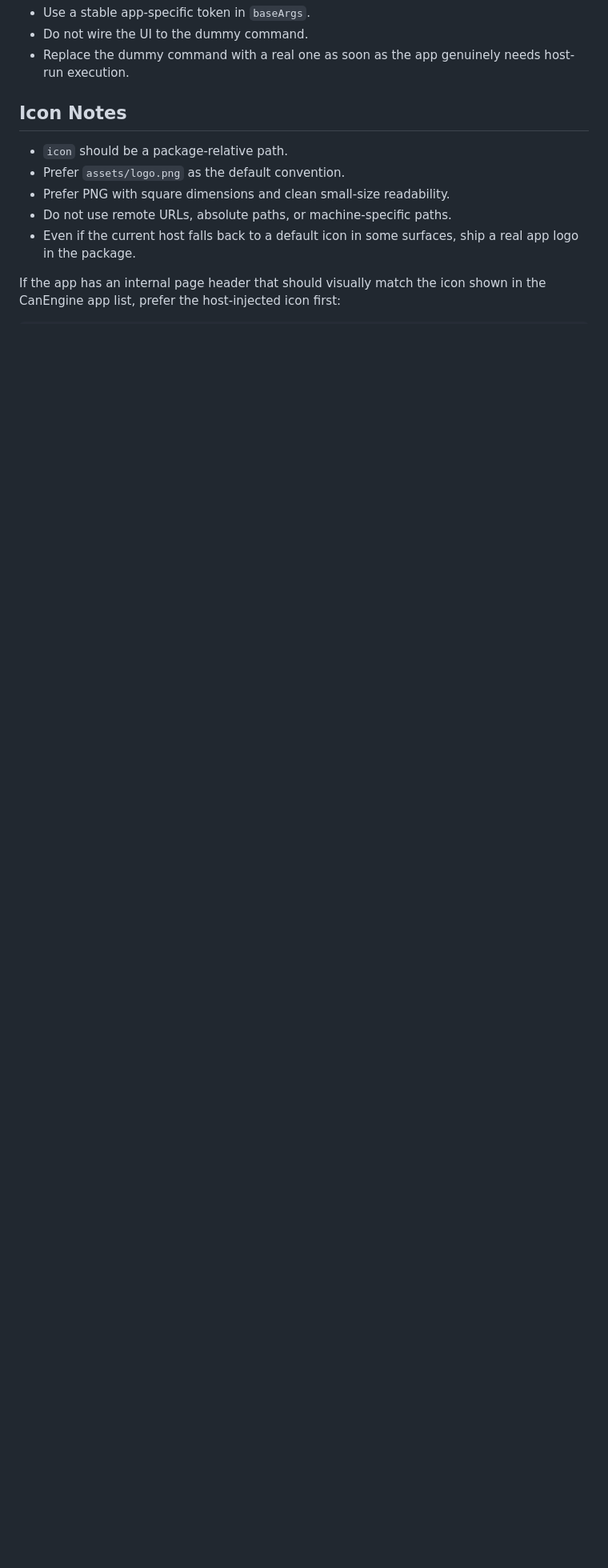
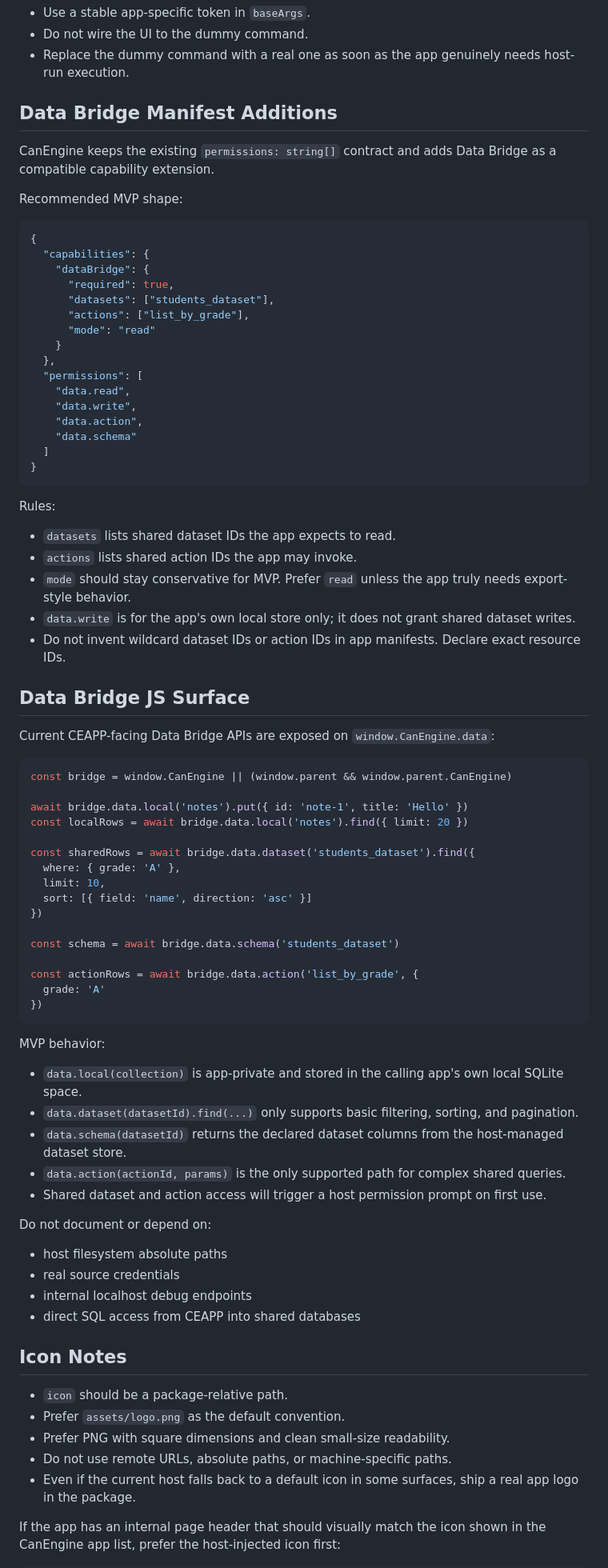
Before and after one commit to winshell999/open-ceapp-creator, a Markdown page: references/manifest-and-host-bridge.md, the part around the change. Shown at 80% size. Rendered like a GitHub page; blank space fills up the shorter version.

````diff
--- a/references/manifest-and-host-bridge.md
+++ b/references/manifest-and-host-bridge.md
@@ -92,6 +92,77 @@ Rules:
 - Use a stable app-specific token in `baseArgs`.
 - Do not wire the UI to the dummy command.
 - Replace the dummy command with a real one as soon as the app genuinely needs host-run execution.
+
+## Data Bridge Manifest Additions
+
+CanEngine keeps the existing `permissions: string[]` contract and adds Data Bridge as a compatible capability extension.
+
+Recommended MVP shape:
+
+```json
+{
+  "capabilities": {
+    "dataBridge": {
+      "required": true,
+      "datasets": ["students_dataset"],
+      "actions": ["list_by_grade"],
+      "mode": "read"
+    }
+  },
+  "permissions": [
+    "data.read",
+    "data.write",
+    "data.action",
+    "data.schema"
+  ]
+}
+```
+
+Rules:
+
+- `datasets` lists shared dataset IDs the app expects to read.
+- `actions` lists shared action IDs the app may invoke.
+- `mode` should stay conservative for MVP. Prefer `read` unless the app truly needs export-style behavior.
+- `data.write` is for the app's own local store only; it does not grant shared dataset writes.
+- Do not invent wildcard dataset IDs or action IDs in app manifests. Declare exact resource IDs.
+
+## Data Bridge JS Surface
+
+Current CEAPP-facing Data Bridge APIs are exposed on `window.CanEngine.data`:
+
+```js
+const bridge = window.CanEngine || (window.parent && window.parent.CanEngine)
+
+await bridge.data.local('notes').put({ id: 'note-1', title: 'Hello' })
+const localRows = await bridge.data.local('notes').find({ limit: 20 })
+
+const sharedRows = await bridge.data.dataset('students_dataset').find({
+  where: { grade: 'A' },
+  limit: 10,
+  sort: [{ field: 'name', direction: 'asc' }]
+})
+
+const schema = await bridge.data.schema('students_dataset')
+
+const actionRows = await bridge.data.action('list_by_grade', {
+  grade: 'A'
+})
+```
+
+MVP behavior:
+
+- `data.local(collection)` is app-private and stored in the calling app's own local SQLite space.
+- `data.dataset(datasetId).find(...)` only supports basic filtering, sorting, and pagination.
+- `data.schema(datasetId)` returns the declared dataset columns from the host-managed dataset store.
+- `data.action(actionId, params)` is the only supported path for complex shared queries.
+- Shared dataset and action access will trigger a host permission prompt on first use.
+
+Do not document or depend on:
+
+- host filesystem absolute paths
+- real source credentials
+- internal localhost debug endpoints
+- direct SQL access from CEAPP into shared databases
 
 ## Icon Notes
 
````
